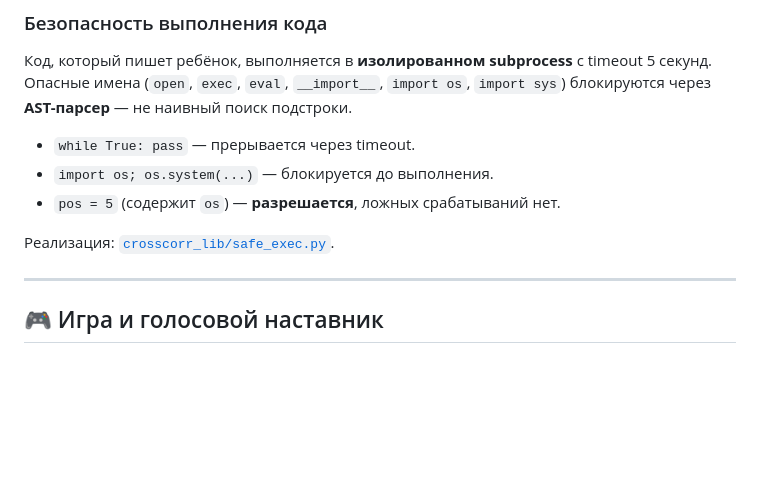
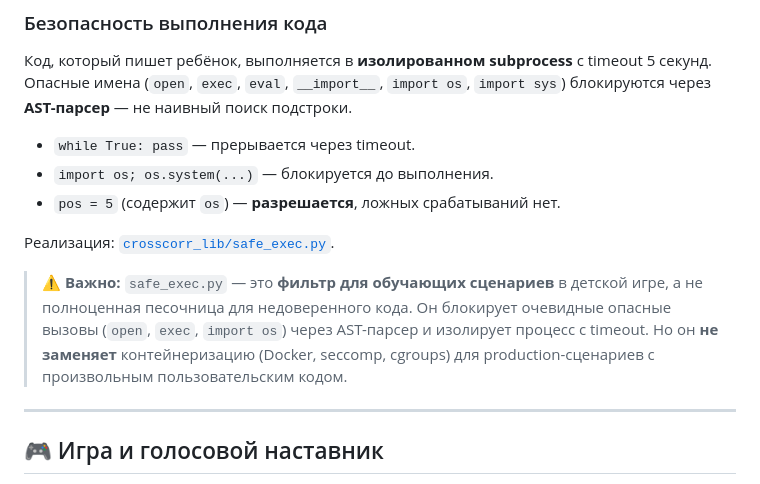
Before and after one commit to FelixRLEPERS/crosscorr, a Markdown page: README.md, the part around the change. Rendered like a GitHub page; blank space fills up the shorter version.

Commit message:
docs(readme): update status — Mantel, ESS, ADF, BY-FDR, IAAFT
- Mark ESS, block bootstrap, confounders, ADF as done
- Add Mantel test, BY-FDR, IAAFT to status
- CI: fast + slow jobs
- Clarify safe_exec is not a security boundary

```diff
--- a/README.md
+++ b/README.md
@@ -294,6 +294,7 @@ python -m pytest tests/ -v
 - `pos = 5` (содержит `os`) — **разрешается**, ложных срабатываний нет.
 
 Реализация: [`crosscorr_lib/safe_exec.py`](crosscorr_lib/safe_exec.py).
+> **⚠️ Важно:** `safe_exec.py` — это **фильтр для обучающих сценариев** в детской игре, а не полноценная песочница для недоверенного кода. Он блокирует очевидные опасные вызовы (`open`, `exec`, `import os`) через AST-парсер и изолирует процесс с timeout. Но он **не заменяет** контейнеризацию (Docker, seccomp, cgroups) для production-сценариев с произвольным пользовательским кодом.
 
 ---
 
```
